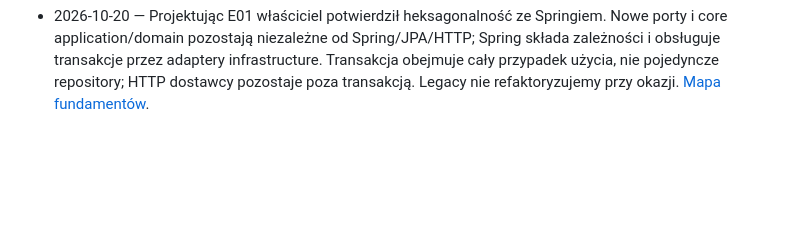
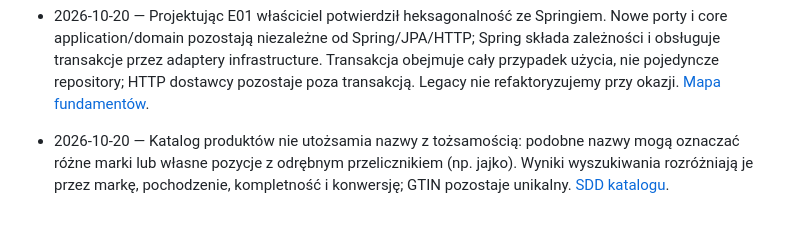
Before and after one commit to kathelan/mealio, a Markdown page: .ai/lessons.md, the part around the change. Rendered like a GitHub page; blank space fills up the shorter version.

```diff
--- a/.ai/lessons.md
+++ b/.ai/lessons.md
@@ -52,3 +52,7 @@ oraz odnośnik do rozwiniętej notatki, jeśli istnieje. Nie zapisuj sekretów a
   Transakcja obejmuje cały przypadek użycia, nie pojedyncze repository; HTTP dostawcy
   pozostaje poza transakcją. Legacy nie refaktoryzujemy przy okazji.
   [Mapa fundamentów](specs/2026-10-20-e01-reusable-foundations.md).
+- 2026-10-20 — Katalog produktów nie utożsamia nazwy z tożsamością: podobne nazwy
+  mogą oznaczać różne marki lub własne pozycje z odrębnym przelicznikiem (np. jajko).
+  Wyniki wyszukiwania rozróżniają je przez markę, pochodzenie, kompletność i konwersję;
+  GTIN pozostaje unikalny. [SDD katalogu](specs/2026-10-20-e01-product-catalog.md).
```
Also changed, not shown: .ai/runs/2026-10-20-issue-13-product-catalog-spec.md (added, +8 -0 lines), .ai/specs/2026-10-20-e01-product-catalog.md (+15 -3 lines).
